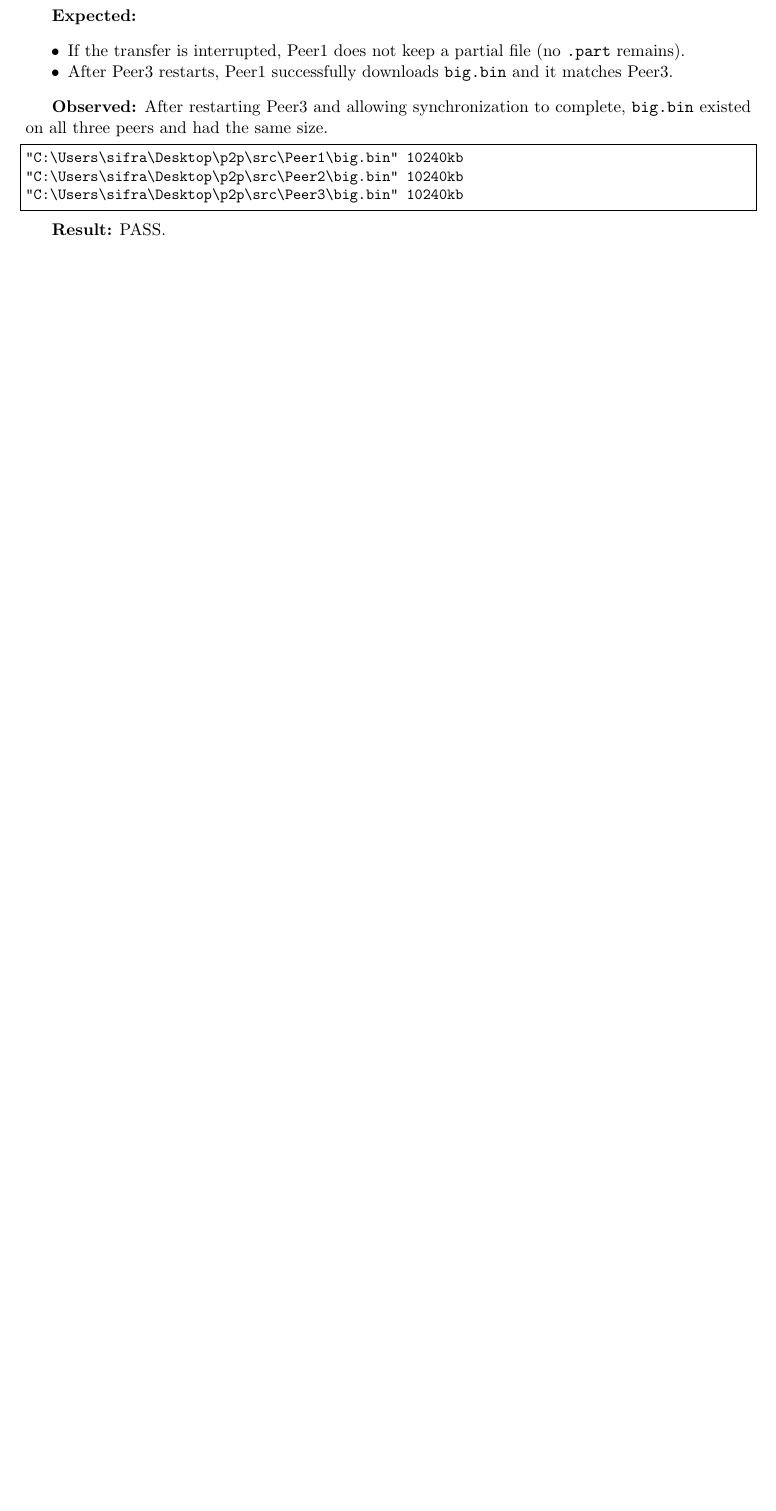
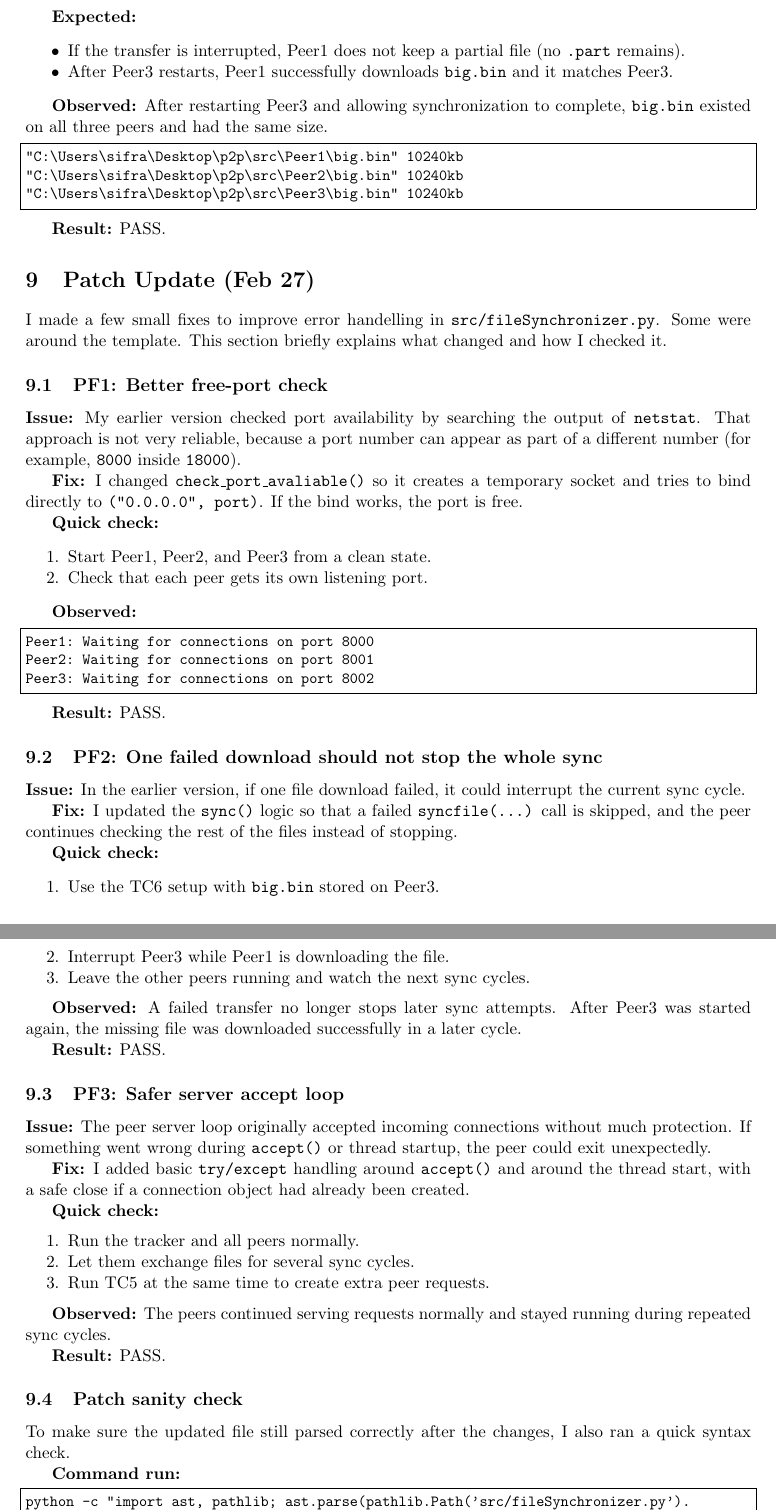
Before and after one commit to ZifanSi/p2p-file-synchronizer, a LaTeX document (docs/report.tex): part of page 9 of 9 before the commit and two parts of pages 9 and 10 of 10 after it, the two joined at a grey line, cut so that both start at the same text, the shorter picture padded with empty space. Compiled offline with pdfLaTeX.

Commit message:
Update patch feb 27

```diff
--- a/docs/report.tex
+++ b/docs/report.tex
@@ -19,7 +19,7 @@
   columns=fullflexible
 }
 
-\title{Assignment 2: Peer-to-Peer File Synchronizer\\Report (Test Cases \& Results)}
+\title{Assignment 2: Peer-to-Peer File Synchronizer\\Report (Base + Patch Feb 27)}
 \author{Zifan Si \quad (Student \#400265867)}
 \date{\today}
 
@@ -447,3 +447,65 @@ python tests\compare_files.py Peer3\big.bin Peer1\big.bin
 
 \textbf{Result:} PASS.
 
+\section{Patch Update (Feb 27)}
+I made a few small fixes to improve error handelling in \path{src/fileSynchronizer.py}. Some were around the template. This section briefly explains what changed and how I checked it.
+
+\subsection{PF1: Better free-port check}
+\textbf{Issue:} My earlier version checked port availability by searching the output of \texttt{netstat}. That approach is not very reliable, because a port number can appear as part of a different number (for example, \texttt{8000} inside \texttt{18000}).
+
+\textbf{Fix:} I changed \texttt{check\_port\_avaliable()} so it creates a temporary socket and tries to bind directly to \texttt{("0.0.0.0", port)}. If the bind works, the port is free.
+
+\textbf{Quick check:}
+\begin{enumerate}[noitemsep]
+  \item Start Peer1, Peer2, and Peer3 from a clean state.
+  \item Check that each peer gets its own listening port.
+\end{enumerate}
+
+\textbf{Observed:}
+\begin{lstlisting}
+Peer1: Waiting for connections on port 8000
+Peer2: Waiting for connections on port 8001
+Peer3: Waiting for connections on port 8002
+\end{lstlisting}
+
+\textbf{Result:} PASS.
+
+\subsection{PF2: One failed download should not stop the whole sync}
+\textbf{Issue:} In the earlier version, if one file download failed, it could interrupt the current sync cycle.
+
+\textbf{Fix:} I updated the \texttt{sync()} logic so that a failed \texttt{syncfile(...)} call is skipped, and the peer continues checking the rest of the files instead of stopping.
+
+\textbf{Quick check:}
+\begin{enumerate}[noitemsep]
+  \item Use the TC6 setup with \texttt{big.bin} stored on Peer3.
+  \item Interrupt Peer3 while Peer1 is downloading the file.
+  \item Leave the other peers running and watch the next sync cycles.
+\end{enumerate}
+
+\textbf{Observed:} A failed transfer no longer stops later sync attempts. After Peer3 was started again, the missing file was downloaded successfully in a later cycle.
+
+\textbf{Result:} PASS.
+
+\subsection{PF3: Safer server accept loop}
+\textbf{Issue:} The peer server loop originally accepted incoming connections without much protection. If something went wrong during \texttt{accept()} or thread startup, the peer could exit unexpectedly.
+
+\textbf{Fix:} I added basic \texttt{try/except} handling around \texttt{accept()} and around the thread start, with a safe close if a connection object had already been created.
+
+\textbf{Quick check:}
+\begin{enumerate}[noitemsep]
+  \item Run the tracker and all peers normally.
+  \item Let them exchange files for several sync cycles.
+  \item Run TC5 at the same time to create extra peer requests.
+\end{enumerate}
+
+\textbf{Observed:} The peers continued serving requests normally and stayed running during repeated sync cycles.
+
+\textbf{Result:} PASS.
+
+\subsection{Patch sanity check}
+To make sure the updated file still parsed correctly after the changes, I also ran a quick syntax check.
+
+\textbf{Command run:}
+\begin{lstlisting}
+python -c "import ast, pathlib; ast.parse(pathlib.Path('src/fileSynchronizer.py').read_text(encoding='utf-8')); print('OK')"
+\end{lstlisting}
```
Also changed, not shown: src/Peer1/fileB.txt (added, +2 -0 lines), src/Peer1/fileC.txt (added, +2 -0 lines), src/Peer2/fileA.txt (added, +2 -0 lines), src/Peer2/fileC.txt (added, +2 -0 lines), src/Peer3/fileA.txt (added, +2 -0 lines), src/Peer3/fileB.txt (added, +2 -0 lines), docs/report.pdf, docs/report.tex (11 more changed lines), 1 other file.
